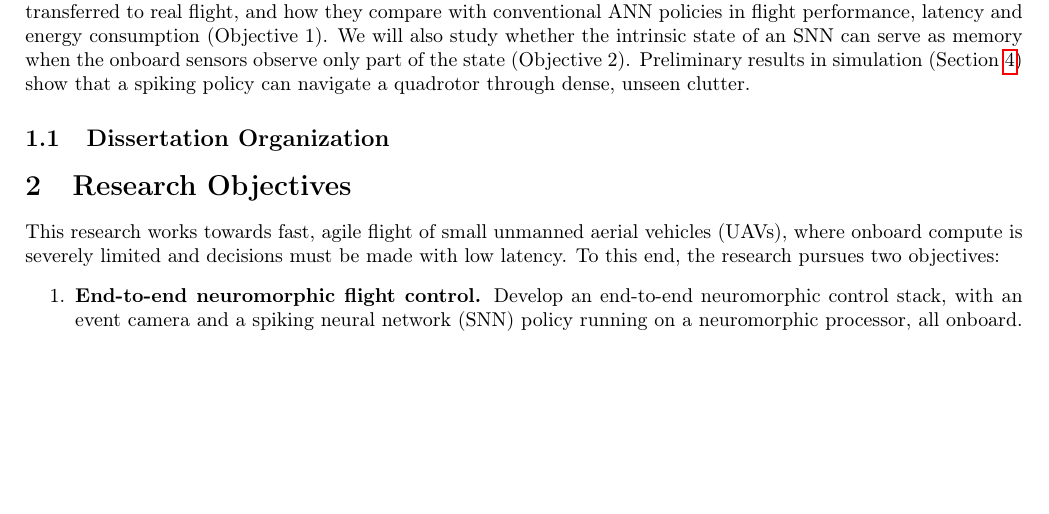
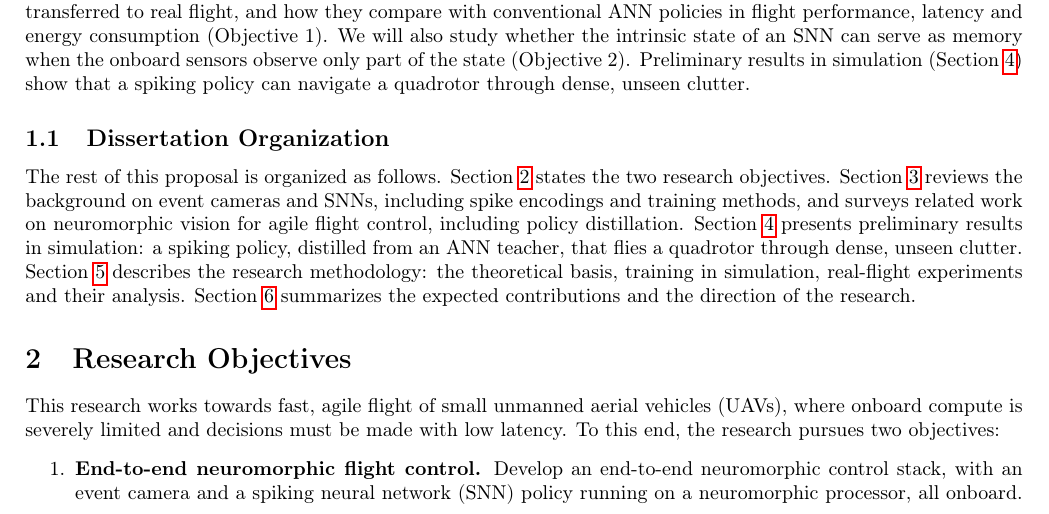
Before and after one commit to AmitNativ1984/SAIL-Publications, a LaTeX document (phd-proposal/phd-proposal.tex, which reads phd-proposal/sections/01-introduction.tex, phd-proposal/sections/02-research-objectives.tex): part of page 3 of 25, cut so that both start at the same text, the shorter picture padded with empty space. Compiled offline with pdfLaTeX.

Commit message:
Introduction: write the Dissertation Organization subsection
The subsection heading existed but was empty. It now gives a one-paragraph
roadmap of the proposal, referencing each section by label: objectives,
related work and background, preliminary results, methodology, and expected
contribution.

Added \label{sec:objectives}, \label{sec:methodology} and
\label{sec:contribution} to sections 2, 5 and 6, which had no labels.
Verified with two pdflatex passes that all five references resolve
(Sections 2-6).

Co-Authored-By: Claude Opus 5.5 <noreply@anthropic.com>

```diff
--- a/phd-proposal/sections/01-introduction.tex
+++ b/phd-proposal/sections/01-introduction.tex
@@ -11,3 +11,4 @@ This research works towards such a system: an end-to-end neuromorphic flight con
 
 
 \subsection{Dissertation Organization}
+The rest of this proposal is organized as follows. Section~\ref{sec:objectives} states the two research objectives. Section~\ref{sec:related_work} reviews the background on event cameras and SNNs, including spike encodings and training methods, and surveys related work on neuromorphic vision for agile flight control, including policy distillation. Section~\ref{sec:prelim_results} presents preliminary results in simulation: a spiking policy, distilled from an ANN teacher, that flies a quadrotor through dense, unseen clutter. Section~\ref{sec:methodology} describes the research methodology: the theoretical basis, training in simulation, real-flight experiments and their analysis. Section~\ref{sec:contribution} summarizes the expected contributions and the direction of the research.
--- a/phd-proposal/sections/02-research-objectives.tex
+++ b/phd-proposal/sections/02-research-objectives.tex
@@ -1,4 +1,5 @@
 \section{Research Objectives}
+\label{sec:objectives}
 This research works towards fast, agile flight of small unmanned aerial vehicles (UAVs), where onboard compute is severely limited and decisions must be made with low latency. To this end, the research pursues two objectives:
 \begin{enumerate}
     \item \textbf{End-to-end neuromorphic flight control.} Develop an end-to-end neuromorphic control stack, with an event camera and a spiking neural network (SNN) policy running on a neuromorphic processor, all onboard. The stack maps events directly to high-rate control commands for agile flight through unknown clutter. Compare it with a matched artificial neural network (ANN) in flight performance, latency and energy consumption.
```
Also changed, not shown: phd-proposal/sections/05-methodology.tex (+1 -0 lines), phd-proposal/sections/06-expected-contribution-and-research-direction.tex (+1 -0 lines).
